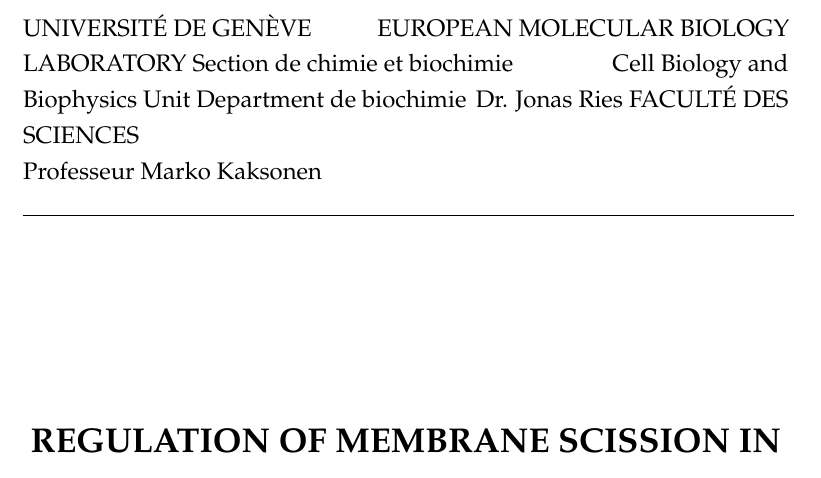
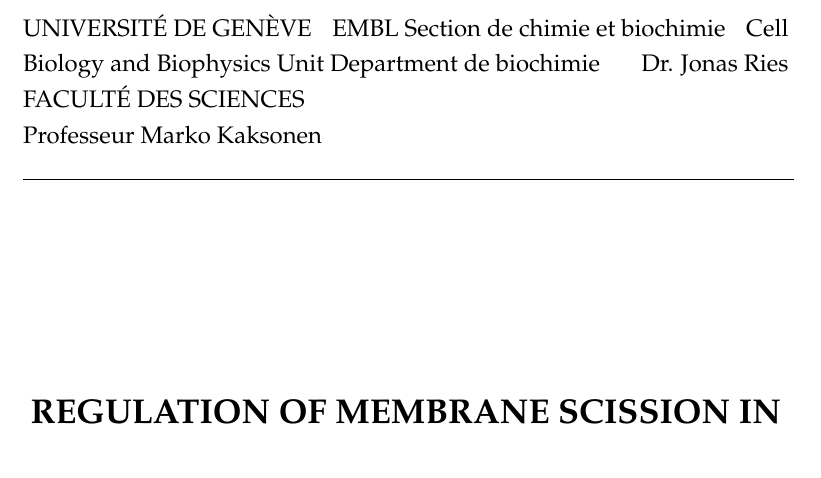
Before and after one commit to deepikaamenon/thesis_2021, a LaTeX thesis (main.tex): part of page 1 of 23, cut so that both start at the same text. Compiled offline with pdfLaTeX.

Commit message:
txs auto checkin

```diff
--- a/main.tex
+++ b/main.tex
@@ -145,7 +145,7 @@
 %\begin{left}
 %\vspace*{0.2\textheight}
 
-\noindent\large{UNIVERSIT\'E DE GEN\`EVE\hspace*{\fill} EUROPEAN MOLECULAR BIOLOGY LABORATORY
+\noindent\large{UNIVERSIT\'E DE GEN\`EVE\hspace*{\fill} EMBL
 Section de chimie et biochimie\hspace*{\fill} Cell Biology and Biophysics Unit
 Department de biochimie\hspace*{\fill} Dr. Jonas Ries
 FACULT\'E DES SCIENCES\\
```
